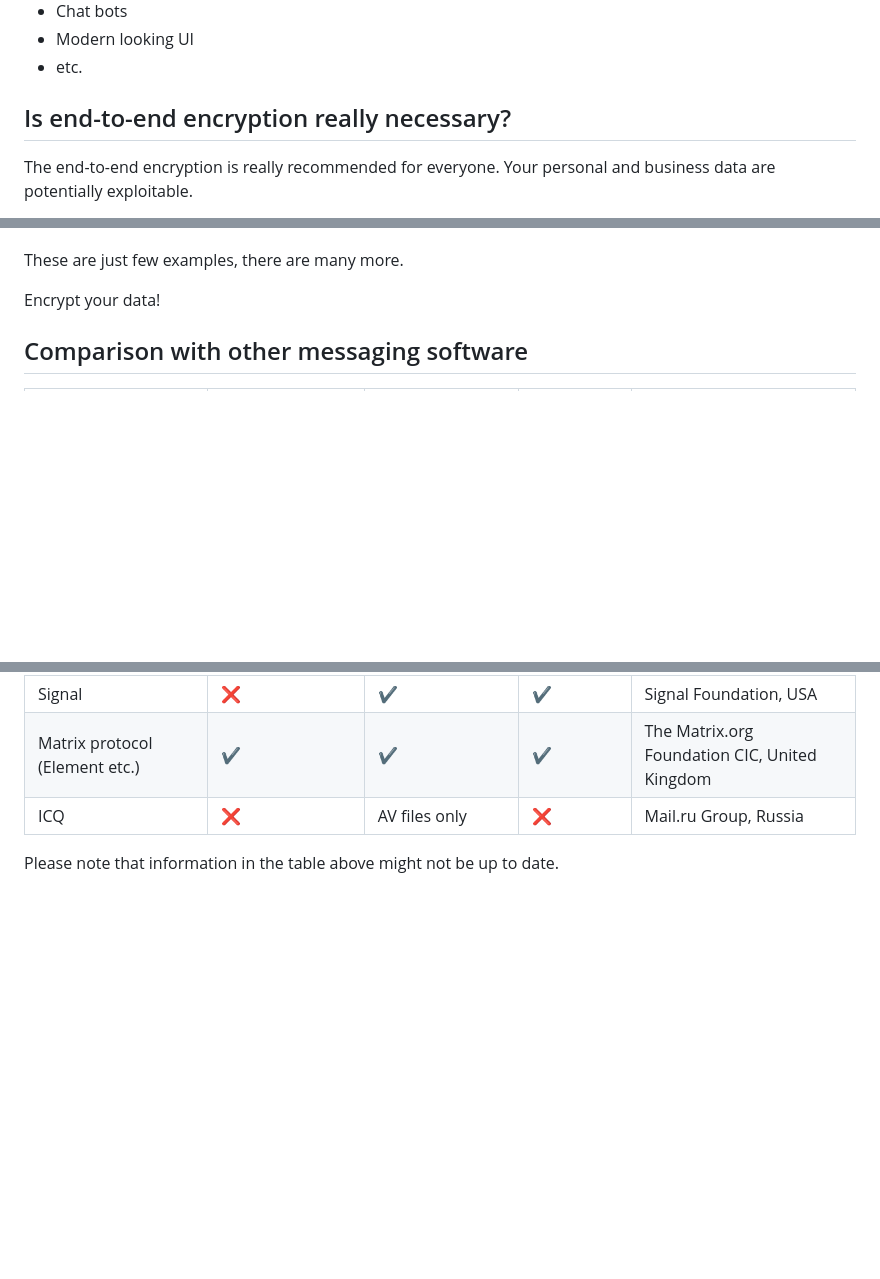
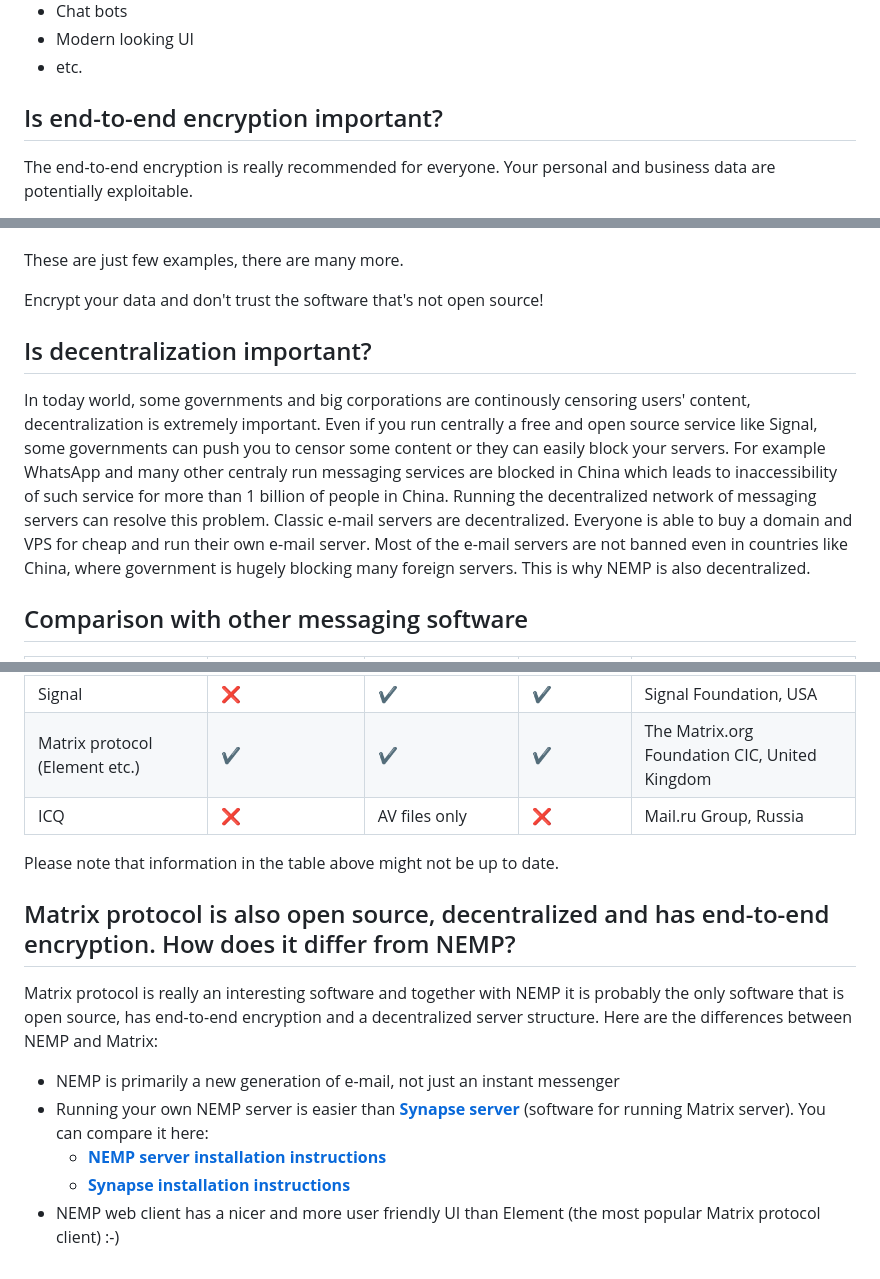
Before and after one commit to libersoft-org/yellow-server, a Markdown page: FAQ.md, 3 parts joined by grey strips. Drawn GitHub-style; blank space fills up the shorter version.

Commit message:
Update FAQ

```diff
--- a/FAQ.md
+++ b/FAQ.md
@@ -25,7 +27,7 @@ The modern features:
 - Modern looking UI
 - etc.
 
-## Is end-to-end encryption really necessary?
+## Is end-to-end encryption important?
 
 The end-to-end encryption is really recommended for everyone. Your personal and business data are potentially exploitable.
 
@@ -39,7 +41,13 @@ For example:
 
 These are just few examples, there are many more.
 
-Encrypt your data!
+Encrypt your data and don't trust the software that's not open source!
+
+## Is decentralization important?
+
+In today world, some governments and big corporations are continously censoring users' content, decentralization is extremely important. Even if you run centrally a free and open source service like Signal, some governments can push you to censor some content or they can easily block your servers.
+For example WhatsApp and many other centraly run messaging services are blocked in China which leads to inaccessibility of such service for more than 1 billion of people in China.
+Running the decentralized network of messaging servers can resolve this problem. Classic e-mail servers are decentralized. Everyone is able to buy a domain and VPS for cheap and run their own e-mail server. Most of the e-mail servers are not banned even in countries like China, where government is hugely blocking many foreign servers. This is why NEMP is also decentralized.
 
 ## Comparison with other messaging software
 
@@ -68,3 +76,13 @@ Encrypt your data!
 | ICQ                                 |          :x:          |     AV files only     |         :x:        |	Mail.ru Group, Russia                         |
 
 Please note that information in the table above might not be up to date.
+
+## Matrix protocol is also open source, decentralized and has end-to-end encryption. How does it differ from NEMP?
+
+Matrix protocol is really an interesting software and together with NEMP it is probably the only software that is open source, has end-to-end encryption and a decentralized server structure. Here are the differences between NEMP and Matrix:
+
+- NEMP is primarily a new generation of e-mail, not just an instant messenger
+- Running your own NEMP server is easier than [**Synapse server**](https://matrix.org/docs/projects/server/synapse) (software for running Matrix server). You can compare it here:
+  - [**NEMP server installation instructions**](./INSTALL.md)
+  - [**Synapse installation instructions**](https://matrix-org.github.io/synapse/latest/setup/installation.html)
+- NEMP web client has a nicer and more user friendly UI than Element (the most popular Matrix protocol client) :-)
```
Also changed, not shown: other parts of FAQ.md (+2 -0 lines).
